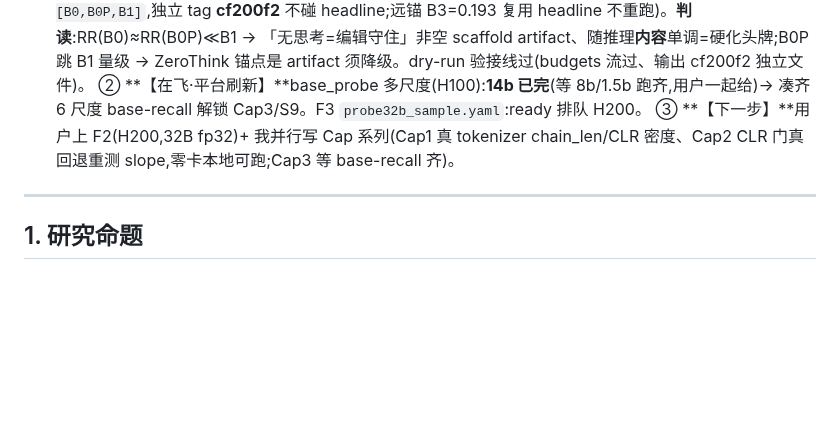
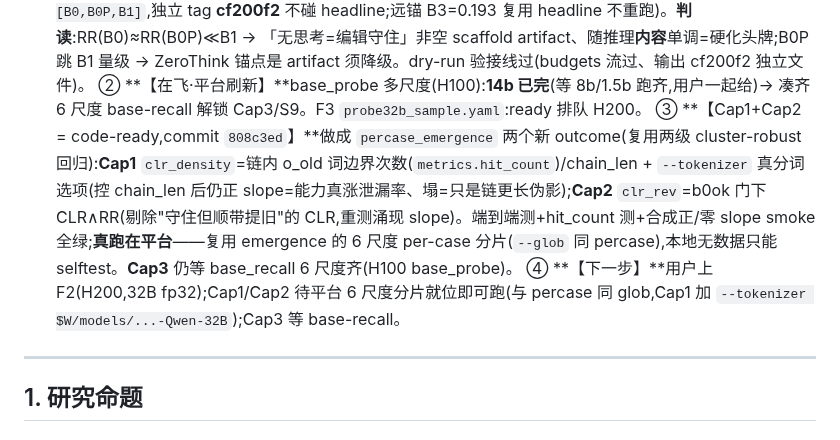
Before and after one commit to yuyue12111/A-Reasoning-Time-Stress-Test-for-Parametric-Knowledge-Editing, a Markdown page: plan.md, the part around the change. Drawn GitHub-style; blank space fills up the shorter version.

Commit message:
docs(plan v1.54): Cap1/Cap2 code-ready 快照(commit 808c3ed)
Co-Authored-By: Claude Opus 4.8 (1M context) <noreply@anthropic.com>

```diff
--- a/plan.md
+++ b/plan.md
@@ -236,7 +236,8 @@
 - **v1.54 变更 (2026-07-01,compaction-proof 在飞快照刷新)**: **F2 代码就位(commit `ff8cbc0`)→ 交用户上 H200;H100 已出 14b(等齐一起给)**——
   ① **【F2 = code-ready,待平台跑】**`think_budget` 加 **B0P** 分支(LESSTHINK_CANNED 固定假思考=非空但零推理内容,抽 `LESSTHINK_COT` 常量防漂移;B0P 链按构造不含 o_old → CLR≡0 对照锚)+ B0P mock 测(全 9 测绿,顺带修 `MockTok` 缺 `bos_token`——Llama 缺-BOS 修复后遗留、令整套 mock 变红)+ `experiments/probe32b_f2.yaml`(同 headline 32B ROME×CF,`budgets=[B0,B0P,B1]`,独立 tag **cf200f2** 不碰 headline;远锚 B3=0.193 复用 headline 不重跑)。**判读**:RR(B0)≈RR(B0P)≪B1 → 「无思考=编辑守住」非空 scaffold artifact、随推理**内容**单调=硬化头牌;B0P 跳 B1 量级 → ZeroThink 锚点是 artifact 须降级。dry-run 验接线过(budgets 流过、输出 cf200f2 独立文件)。
   ② **【在飞·平台刷新】**base_probe 多尺度(H100):**14b 已完**(等 8b/1.5b 跑齐,用户一起给)→ 凑齐 6 尺度 base-recall 解锁 Cap3/S9。F3 `probe32b_sample.yaml`:ready 排队 H200。
-  ③ **【下一步】**用户上 F2(H200,32B fp32)+ 我并行写 Cap 系列(Cap1 真 tokenizer chain_len/CLR 密度、Cap2 CLR 门真回退重测 slope,零卡本地可跑;Cap3 等 base-recall 齐)。
+  ③ **【Cap1+Cap2 = code-ready,commit `808c3ed`】**做成 `percase_emergence` 两个新 outcome(复用两级 cluster-robust 回归):**Cap1** `clr_density`=链内 o_old 词边界次数(`metrics.hit_count`)/chain_len + `--tokenizer` 真分词选项(控 chain_len 后仍正 slope=能力真涨泄漏率、塌=只是链更长伪影);**Cap2** `clr_rev`=b0ok 门下 CLR∧RR(剔除"守住但顺带提旧"的 CLR,重测涌现 slope)。端到端测+hit_count 测+合成正/零 slope smoke 全绿;**真跑在平台**——复用 emergence 的 6 尺度 per-case 分片(`--glob` 同 percase),本地无数据只能 selftest。**Cap3** 仍等 base_recall 6 尺度齐(H100 base_probe)。
+  ④ **【下一步】**用户上 F2(H200,32B fp32);Cap1/Cap2 待平台 6 尺度分片就位即可跑(与 percase 同 glob,Cap1 加 `--tokenizer $W/models/...-Qwen-32B`);Cap3 等 base-recall。
 
 ---
 
```
